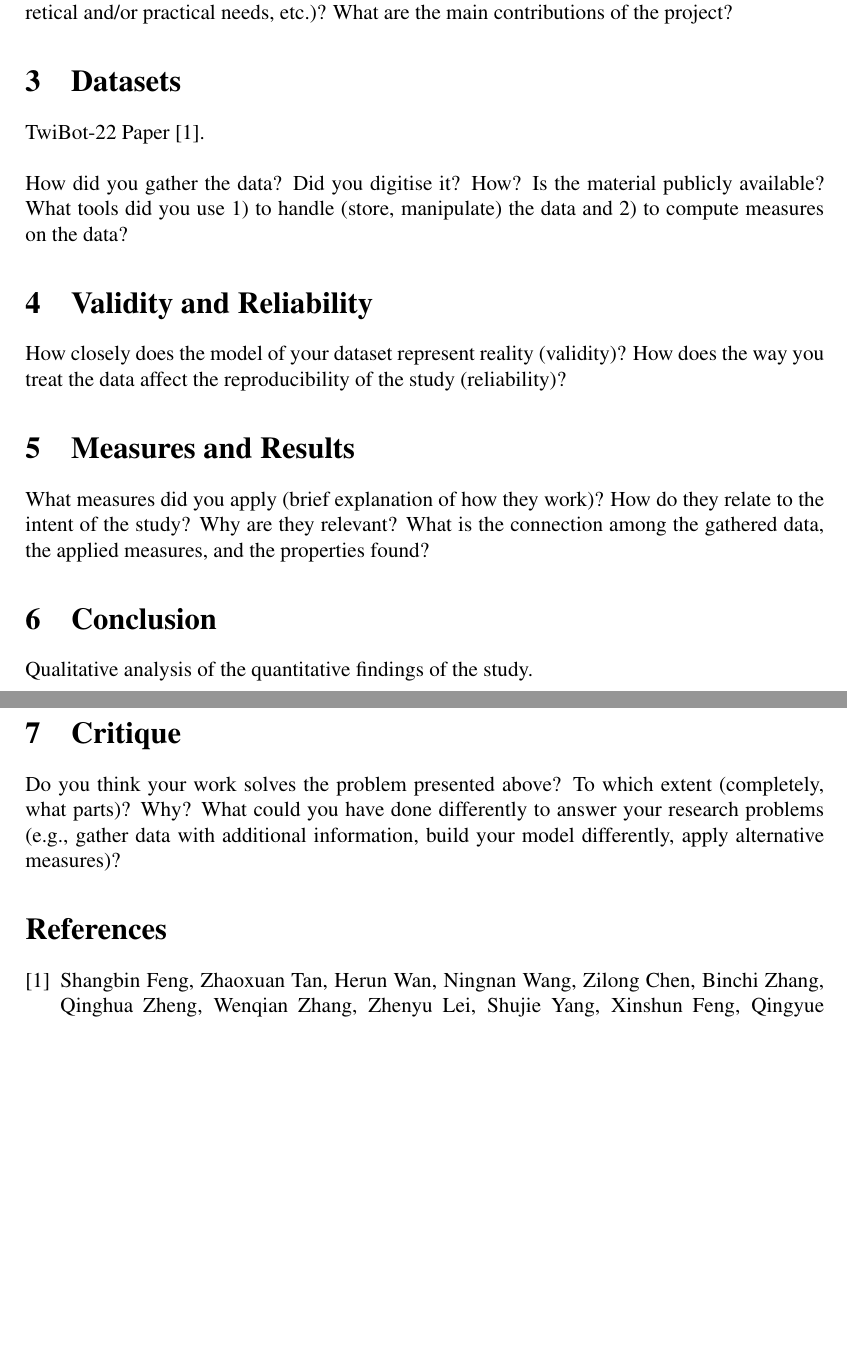
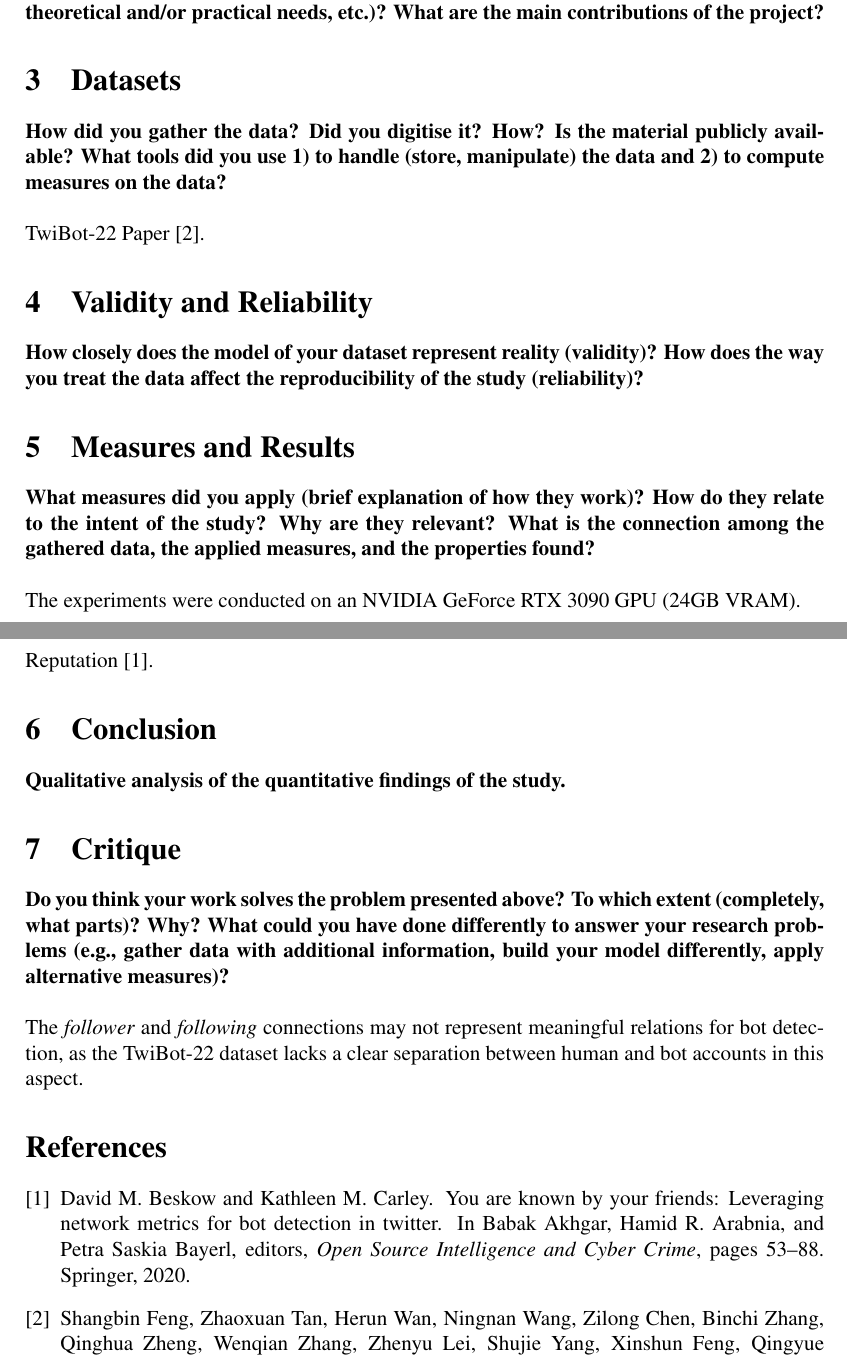
Before and after one commit to alessiacrimaldi/sna_project, a LaTeX document (report.tex, which reads references.bib): two parts of pages 1 and 2 of 2, joined at a grey line, cut so that both start at the same text, the shorter picture padded with empty space. Compiled offline with pdfLaTeX.

Commit message:
updated report

```diff
--- a/references.bib
+++ b/references.bib
@@ -8,3 +8,12 @@
   year = {2022},
   copyright = {arXiv.org perpetual, non-exclusive license}
 }
+
+@incollection{Beskow2020FriendBot,
+  author    = {David M. Beskow and Kathleen M. Carley},
+  title     = {You Are Known by Your Friends: Leveraging Network Metrics for Bot Detection in Twitter},
+  booktitle = {Open Source Intelligence and Cyber Crime},
+  pages     = {53--88},
+  publisher = {Springer},
+  year      = {2020},
+  editor    = {Babak Akhgar and Hamid R. Arabnia and Petra Saskia Bayerl},
--- a/report.tex
+++ b/report.tex
@@ -10,10 +10,12 @@
 \usepackage[utf8]{inputenc}
 \usepackage{textcomp}
 
-\author{Name1 Surname1, Degree Programme, ID number (matricola)
-\\Name2 Surname2, Degree Programme, ID number (matricola)}
+\author{Davide Cremonini, Artificial Intelligence, 0001137778
+\\Alessia Crimaldi, Artificial Intelligence, 0001145505
+\\Fabio Giordana, Artificial Intelligence, 0001145924
+\\Gabriele Nanni, Artificial Intelligence, 0001146107}
 \date{}
-\title{Project Title}
+\title{Social Network Analysis of Twitter Bots}
 
 \begin{document}
 \maketitle
@@ -30,45 +33,57 @@ quantitative studies).
 \section{Problem and Motivation}
 \label{problem-and-motivation}
 
-What are the problems you want to address? Why are those problems
+\textbf{What are the problems you want to address? Why are those problems
 important (impact, theoretical and/or practical needs, etc.)? What are
-the main contributions of the project?
+the main contributions of the project?}
+
 
 \section{Datasets}
 \label{datasets}
 
-TwiBot-22 Paper \cite{twibot22}.\\
+\textbf{How did you gather the data? Did you digitise it? How? Is the material
+publicly available? What tools did you use 1) to handle (store,
+manipulate) the data and 2) to compute measures on the data?}\\
 
-How did you gather the data? Did you digitise it? How? Is the material
-publicly available? What tools did you use 1) to handle (store,
-manipulate) the data and 2) to compute measures on the data?
+TwiBot-22 Paper \cite{twibot22}.
+
 
 \section{Validity and Reliability}
 \label{validity-and-reliability-not-needed-for-the-project-proposal}
 
-How closely does the model of your dataset represent reality (validity)?
-How does the way you treat the data affect the reproducibility of the study (reliability)?
+\textbf{How closely does the model of your dataset represent reality (validity)?
+How does the way you treat the data affect the reproducibility of the study (reliability)?}
+
 
 \section{Measures and Results}
 \label{measures}
 
-What measures did you apply (brief explanation of how they work)? How do
+\textbf{What measures did you apply (brief explanation of how they work)? How do
 they relate to the intent of the study? Why are they relevant? What is the connection among the gathered data, the applied measures,
-and the properties found?
+and the properties found?}\\
+
+The experiments were conducted on an NVIDIA GeForce RTX 3090 GPU (24GB VRAM).\\
+
+Reputation \cite{Beskow2020FriendBot}.
+
 
 \section{Conclusion}
 \label{conclusion}
 
-Qualitative analysis of the quantitative findings of the study.
+\textbf{Qualitative analysis of the quantitative findings of the study.}
+
 
 \section{Critique}
 \label{critique}
 
-Do you think your work solves the problem presented above? To which
+\textbf{Do you think your work solves the problem presented above? To which
 extent (completely, what parts)? Why? What could you have done
 differently to answer your research problems (e.g., gather data with
 additional information, build your model differently, apply alternative
-measures)?
+measures)?}\\
+
+The \textit{follower} and \textit{following} connections may not represent meaningful relations for bot detection, as the TwiBot-22 dataset lacks a clear separation between human and bot accounts in this aspect.
+
 
 \bibliographystyle{plain}
 \bibliography{references}
```
Also changed, not shown: report_checklist.txt (added, +11 -0 lines), report.pdf, references.bib (4 more changed lines), report.tex (5 more changed lines).
